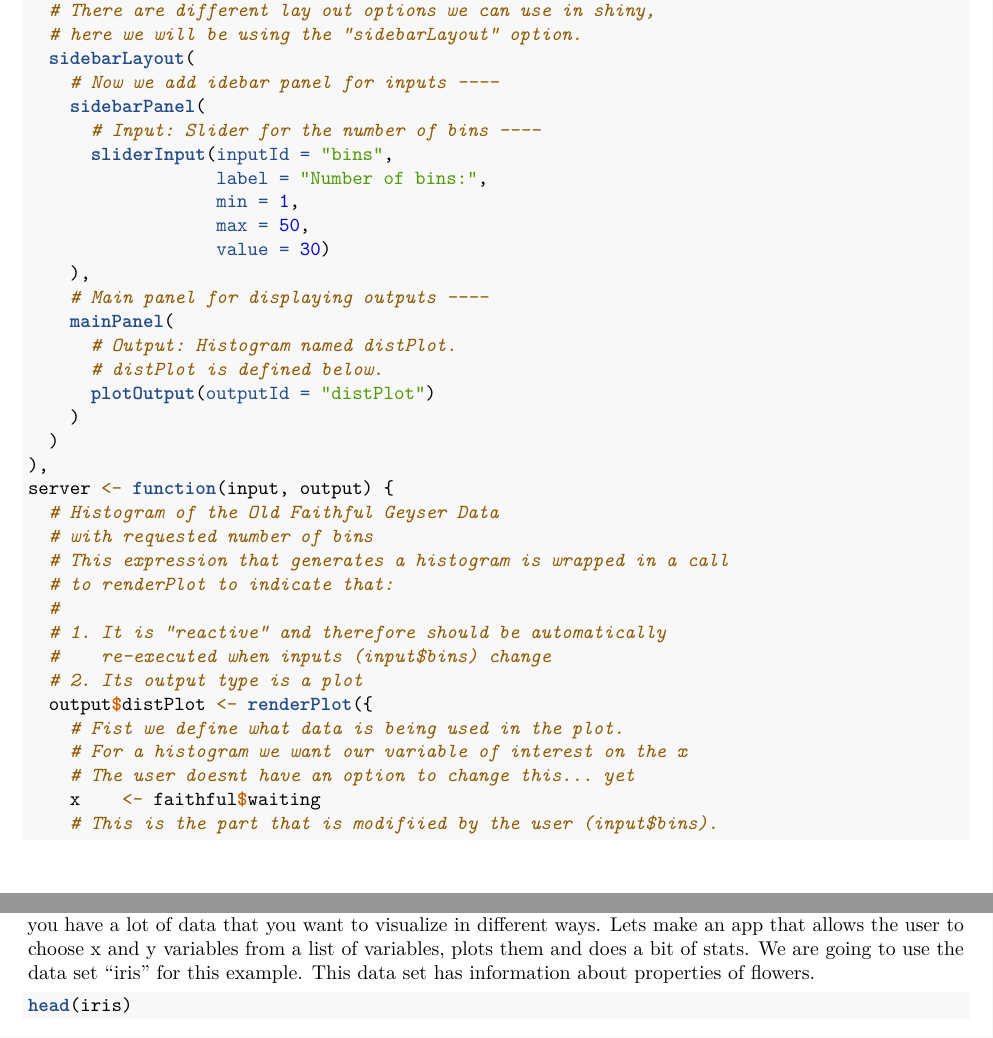
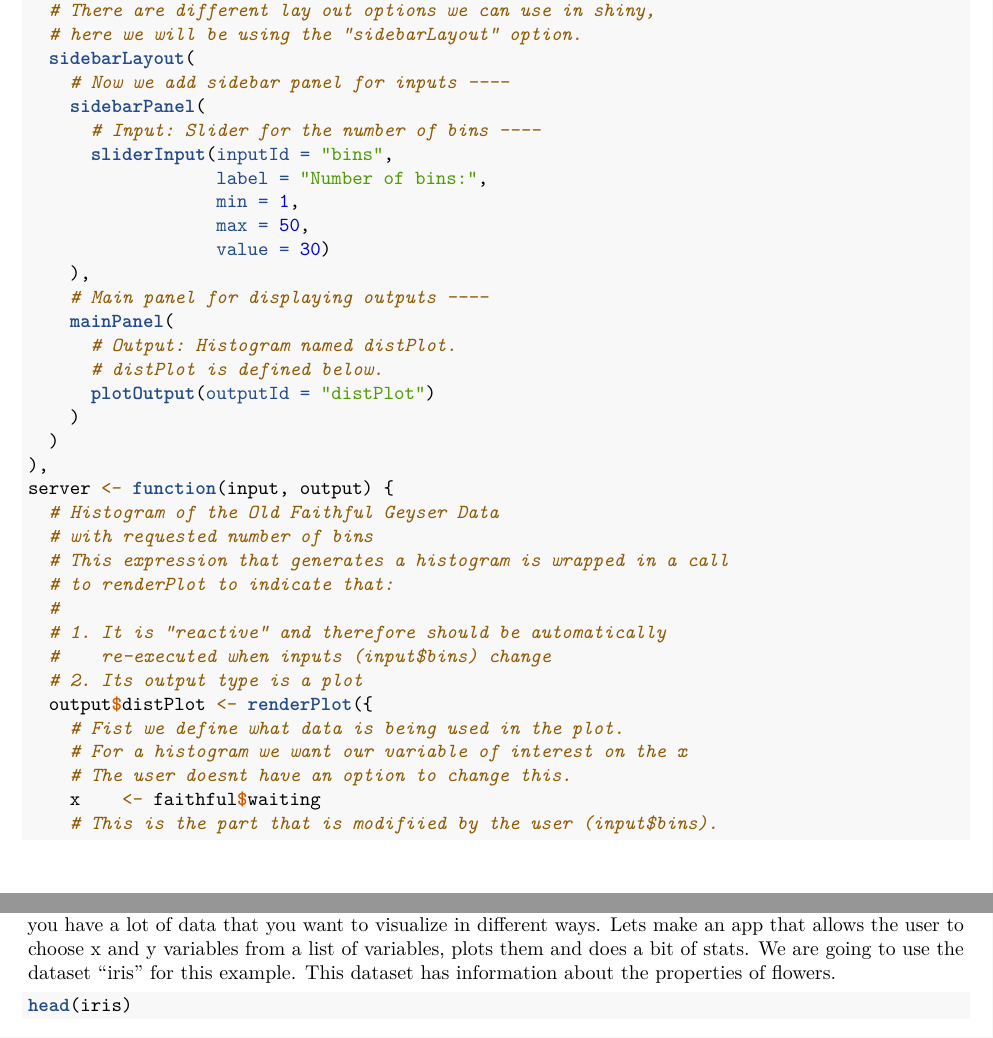
Before and after one commit to zhoylman/MCO, an R Markdown document (R/shiny_notes.Rmd): two parts of pages 2 and 3 of 11, joined at a grey line, cut so that both start at the same text. Rendered offline with R 4.5, knitr and Pandoc, then LaTeX, with nearby package versions.

Commit message:
updated text

````diff
--- a/R/shiny_notes.Rmd
+++ b/R/shiny_notes.Rmd
@@ -72,7 +72,7 @@ shinyApp(
   # There are different lay out options we can use in shiny,
   # here we will be using the "sidebarLayout" option.
   sidebarLayout(
-    # Now we add idebar panel for inputs ----
+    # Now we add sidebar panel for inputs ----
     sidebarPanel(
       # Input: Slider for the number of bins ----
       sliderInput(inputId = "bins",
@@ -101,7 +101,7 @@ server <- function(input, output) {
   output$distPlot <- renderPlot({
     # Fist we define what data is being used in the plot.
     # For a histogram we want our variable of interest on the x
-    # The user doesnt have an option to change this... yet
+    # The user doesnt have an option to change this.
     x    <- faithful$waiting
     # This is the part that is modifiied by the user (input$bins).
     # Here the user is overwriting the "bins" variable
@@ -150,7 +150,7 @@ Now you can see that there is a cyclic nature to these apps. The UI passes an in
 
 # Multivariate example
 
-Great! Now we have a better idea of how these apps work. Lets now do something a bit more realistic.  Say you have a lot of data that you want to visualize in different ways. Lets make an app that allows the user to choose x and y variables from a list of variables, plots them and does a bit of stats. We are going to use the data set "iris" for this example. This data set has information about properties of flowers.
+Great! Now we have a better idea of how these apps work. Lets now do something a bit more realistic.  Say you have a lot of data that you want to visualize in different ways. Lets make an app that allows the user to choose x and y variables from a list of variables, plots them and does a bit of stats. We are going to use the dataset "iris" for this example. This dataset has information about the properties of flowers.
 
 ``` {r}
 head(iris)
````
Also changed, not shown: R/shiny_notes.pdf.
